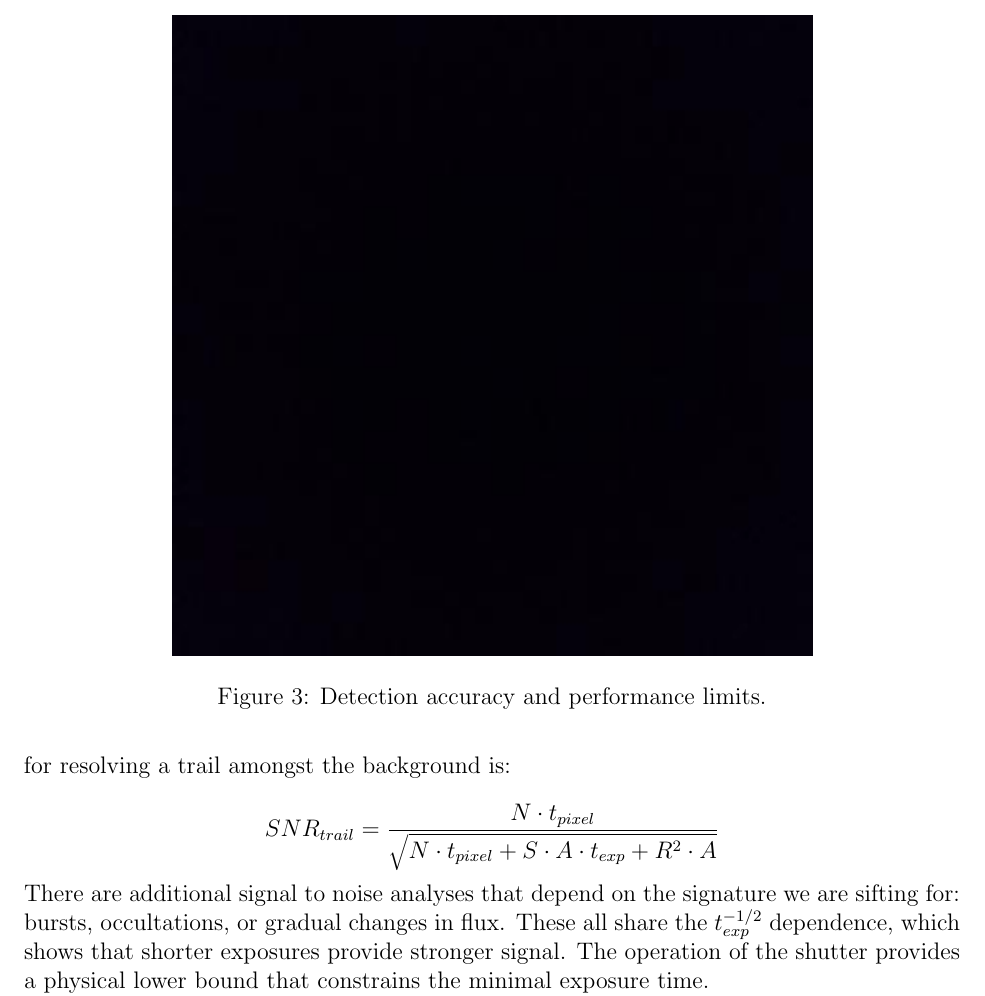
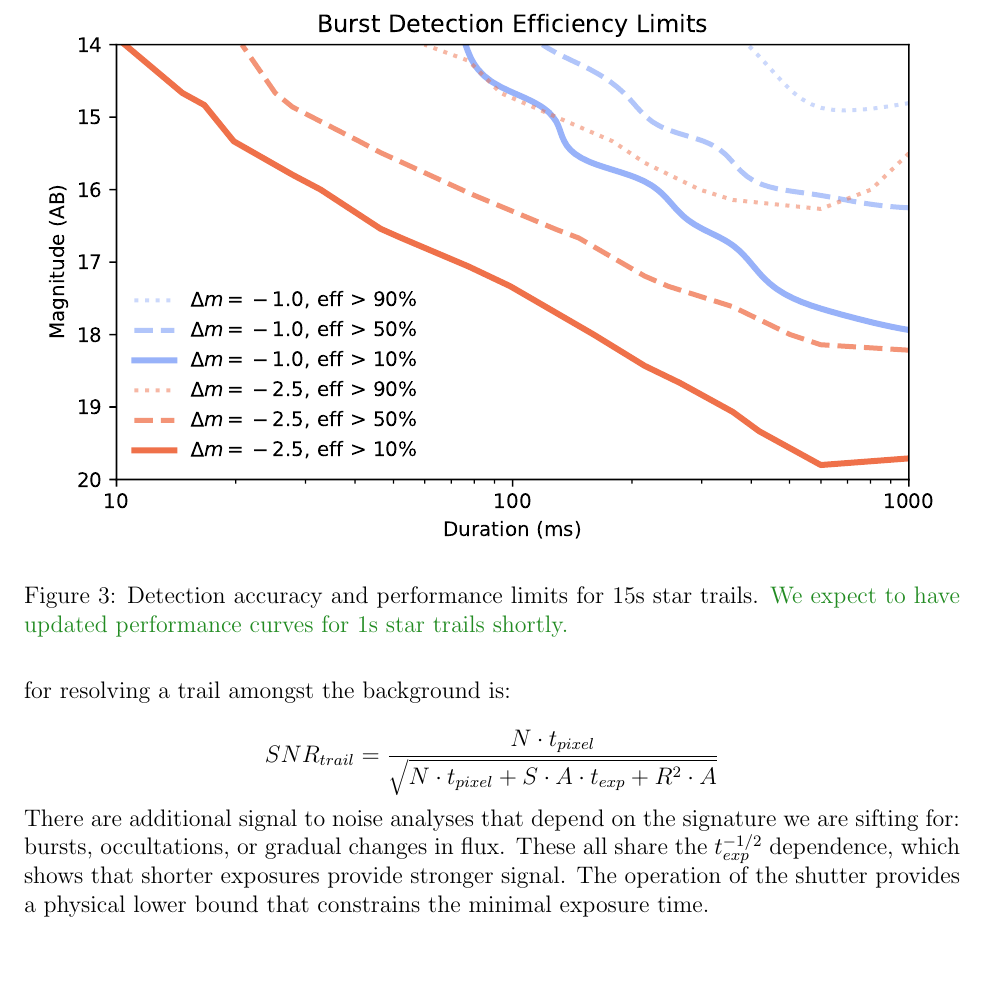
Before and after one commit to rblum5/LSSTStarTrailWhitePaper, a LaTeX paper (template.tex): part of page 5 of 8, cut at the place of the change, the shorter picture padded with empty space. Compiled offline with pdfLaTeX.

Commit message:
added old detection limits graphic

```diff
--- a/template.tex
+++ b/template.tex
@@ -92,8 +92,8 @@ Science Sections (AGN/Blazars, Stellar Flares, Exoplanets, Gamma-Ray Bursts, Kui
 
 \begin{figure*}[htb!]
 \center
-\includegraphics{bbox.jpeg}
-\caption{Detection accuracy and performance limits.}
+\includegraphics{f7.pdf}
+\caption{Detection accuracy and performance limits for 15s star trails. {\color{green} We expect to have updated performance curves for 1s star trails shortly.}}
 \label{fig:limit}
 % http://localhost:8888/notebooks/Code/Astronomy/exp4/notebooks/MakeVariabilityGraphic_20180329-Copy1ForICMETalk.ipynb
 \end{figure*}
```
Also changed, not shown: f7.pdf (added), template.pdf.
